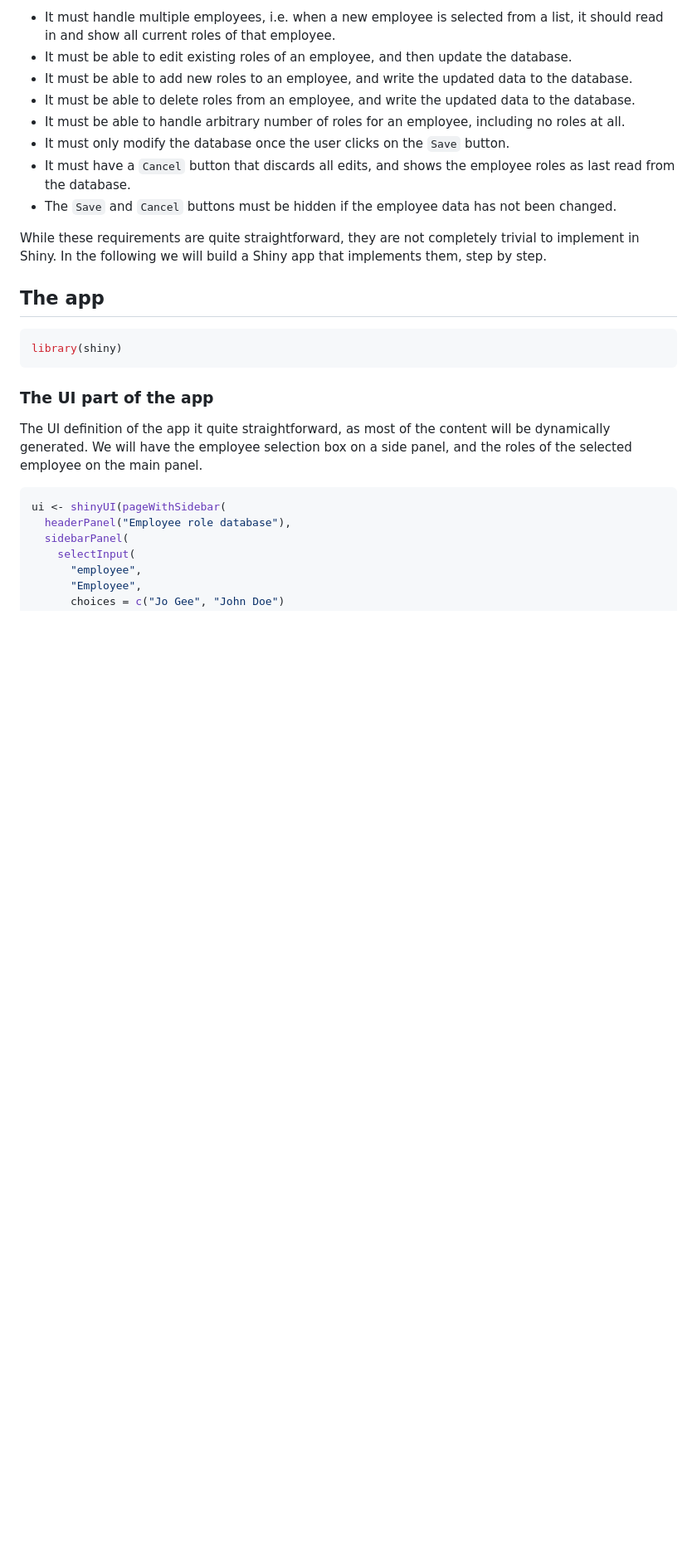
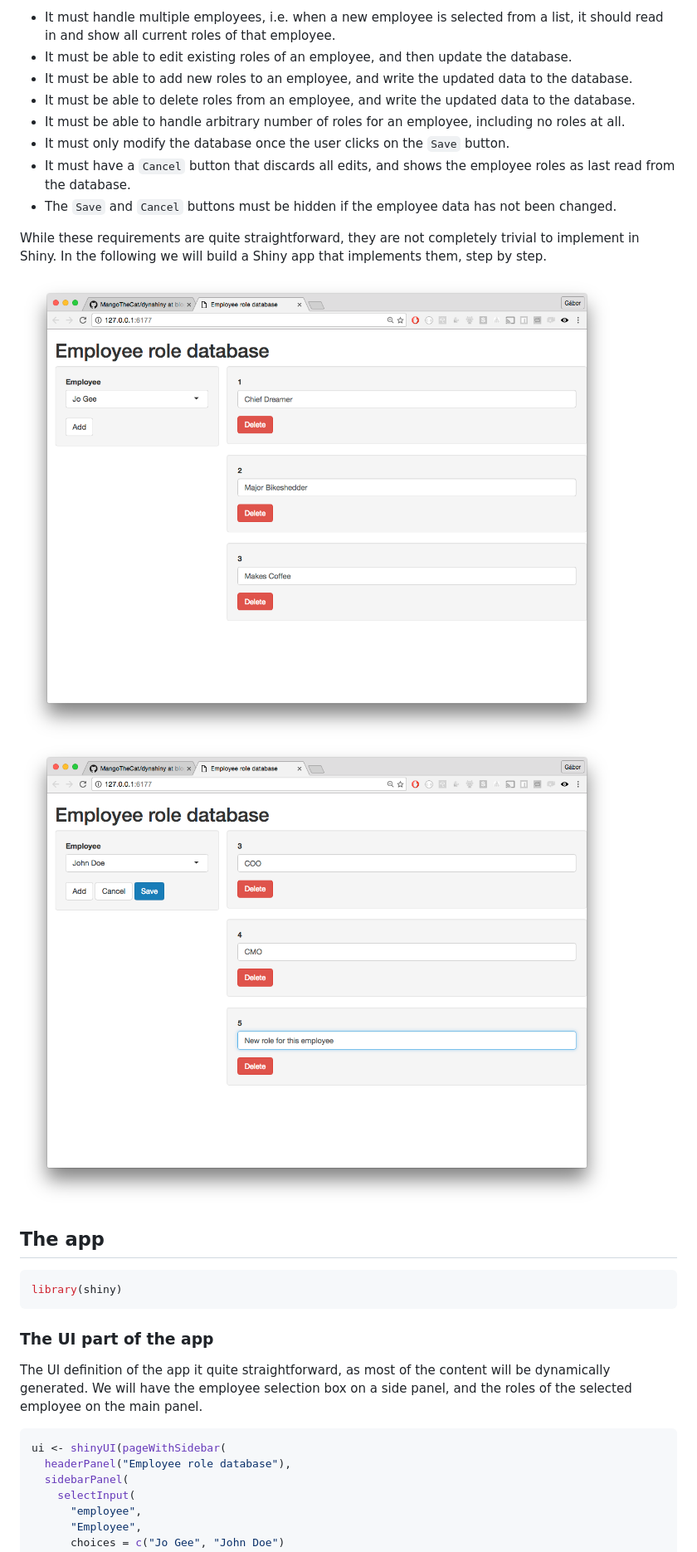
Before and after one commit to MangoTheCat/dynshiny, a Markdown page: README.md, the part around the change. Shown: that part at 83% size. Rendered like a GitHub page; pictures changed too: screen1.png (added), screen2.png (added); blank space fills up the shorter version.

Commit message:
Add screenshots

```diff
--- a/README.md
+++ b/README.md
@@ -41,6 +41,8 @@ It particular we want our app to satisfy the following requirements:
 While these requirements are quite straightforward, they are not completely
 trivial to implement in Shiny. In the following we will build a Shiny app
 that implements them, step by step.
+
+![](screen1.png) ![](screen2.png)
 
 ## The app
 
```
Also changed, not shown: 3 other files.
